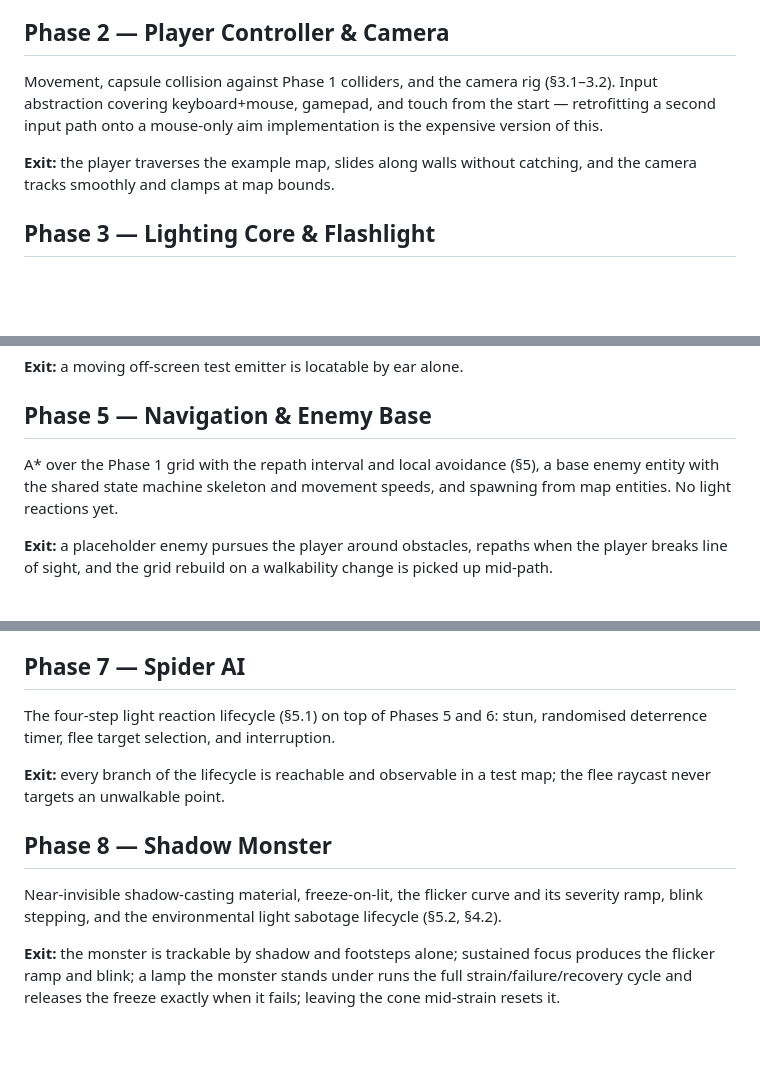
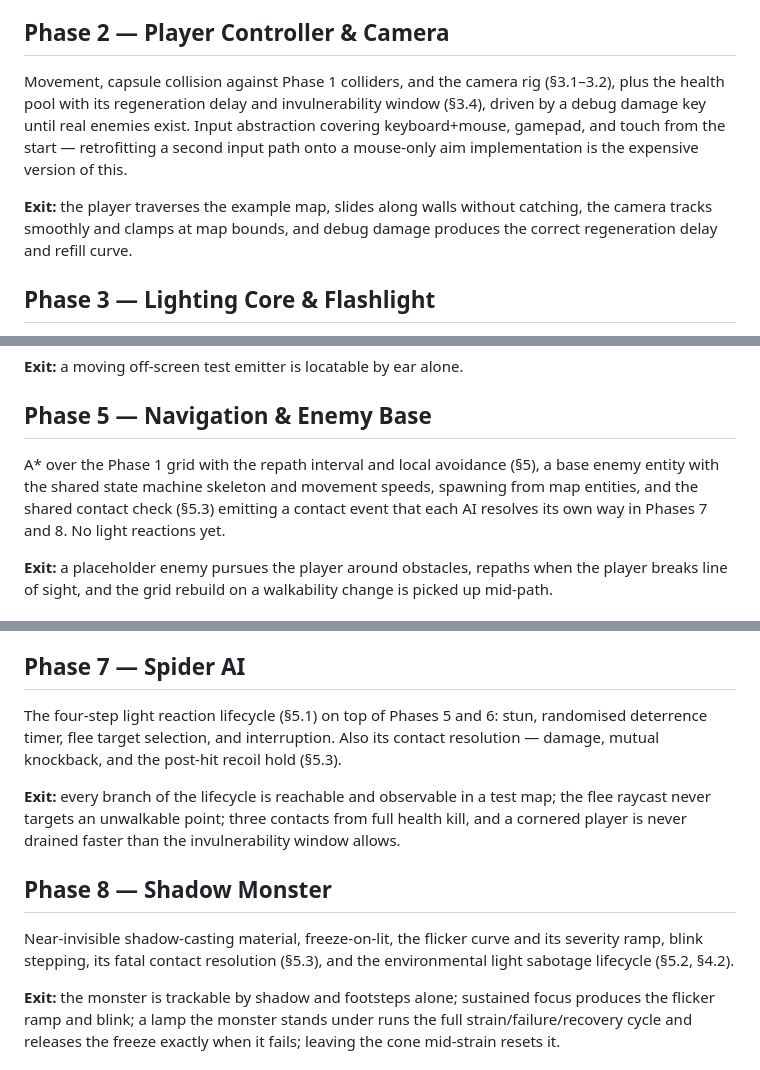
Before and after one commit to zacharysnewman/shadows-threejs, a Markdown page: docs/IMPLEMENTATION_PLAN.md, 3 parts joined by grey strips. Drawn GitHub-style; blank space fills up the shorter version.

```diff
--- a/docs/IMPLEMENTATION_PLAN.md
+++ b/docs/IMPLEMENTATION_PLAN.md
@@ -42,12 +42,15 @@ without throwing.
 
 ## Phase 2 — Player Controller & Camera
 
-Movement, capsule collision against Phase 1 colliders, and the camera rig (§3.1–3.2).
-Input abstraction covering keyboard+mouse, gamepad, and touch from the start — retrofitting
-a second input path onto a mouse-only aim implementation is the expensive version of this.
+Movement, capsule collision against Phase 1 colliders, and the camera rig (§3.1–3.2),
+plus the health pool with its regeneration delay and invulnerability window (§3.4), driven
+by a debug damage key until real enemies exist. Input abstraction covering keyboard+mouse,
+gamepad, and touch from the start — retrofitting a second input path onto a mouse-only aim
+implementation is the expensive version of this.
 
-**Exit:** the player traverses the example map, slides along walls without catching, and
-the camera tracks smoothly and clamps at map bounds.
+**Exit:** the player traverses the example map, slides along walls without catching, the
+camera tracks smoothly and clamps at map bounds, and debug damage produces the correct
+regeneration delay and refill curve.
 
 ## Phase 3 — Lighting Core & Flashlight
 
@@ -67,8 +70,9 @@ Listener, positional source pooling, distance models (§4.3), and the autoplay-g
 ## Phase 5 — Navigation & Enemy Base
 
 A\* over the Phase 1 grid with the repath interval and local avoidance (§5), a base enemy
-entity with the shared state machine skeleton and movement speeds, and spawning from map
-entities. No light reactions yet.
+entity with the shared state machine skeleton and movement speeds, spawning from map
+entities, and the shared contact check (§5.3) emitting a contact event that each AI
+resolves its own way in Phases 7 and 8. No light reactions yet.
 
 **Exit:** a placeholder enemy pursues the player around obstacles, repaths when the player
 breaks line of sight, and the grid rebuild on a walkability change is picked up mid-path.
@@ -85,15 +89,18 @@ edges, and inside environmental light radii, at the specified raycast budget.
 ## Phase 7 — Spider AI
 
 The four-step light reaction lifecycle (§5.1) on top of Phases 5 and 6: stun, randomised
-deterrence timer, flee target selection, and interruption.
+deterrence timer, flee target selection, and interruption. Also its contact resolution —
+damage, mutual knockback, and the post-hit recoil hold (§5.3).
 
 **Exit:** every branch of the lifecycle is reachable and observable in a test map; the flee
-raycast never targets an unwalkable point.
+raycast never targets an unwalkable point; three contacts from full health kill, and a
+cornered player is never drained faster than the invulnerability window allows.
 
 ## Phase 8 — Shadow Monster
 
 Near-invisible shadow-casting material, freeze-on-lit, the flicker curve and its severity
-ramp, blink stepping, and the environmental light sabotage lifecycle (§5.2, §4.2).
+ramp, blink stepping, its fatal contact resolution (§5.3), and the environmental light
+sabotage lifecycle (§5.2, §4.2).
 
 **Exit:** the monster is trackable by shadow and footsteps alone; sustained focus produces
 the flicker ramp and blink; a lamp the monster stands under runs the full
```
Also changed, not shown: other parts of docs/IMPLEMENTATION_PLAN.md (+3 -2 lines), docs/GAME_SPEC.md (+50 -12 lines).
